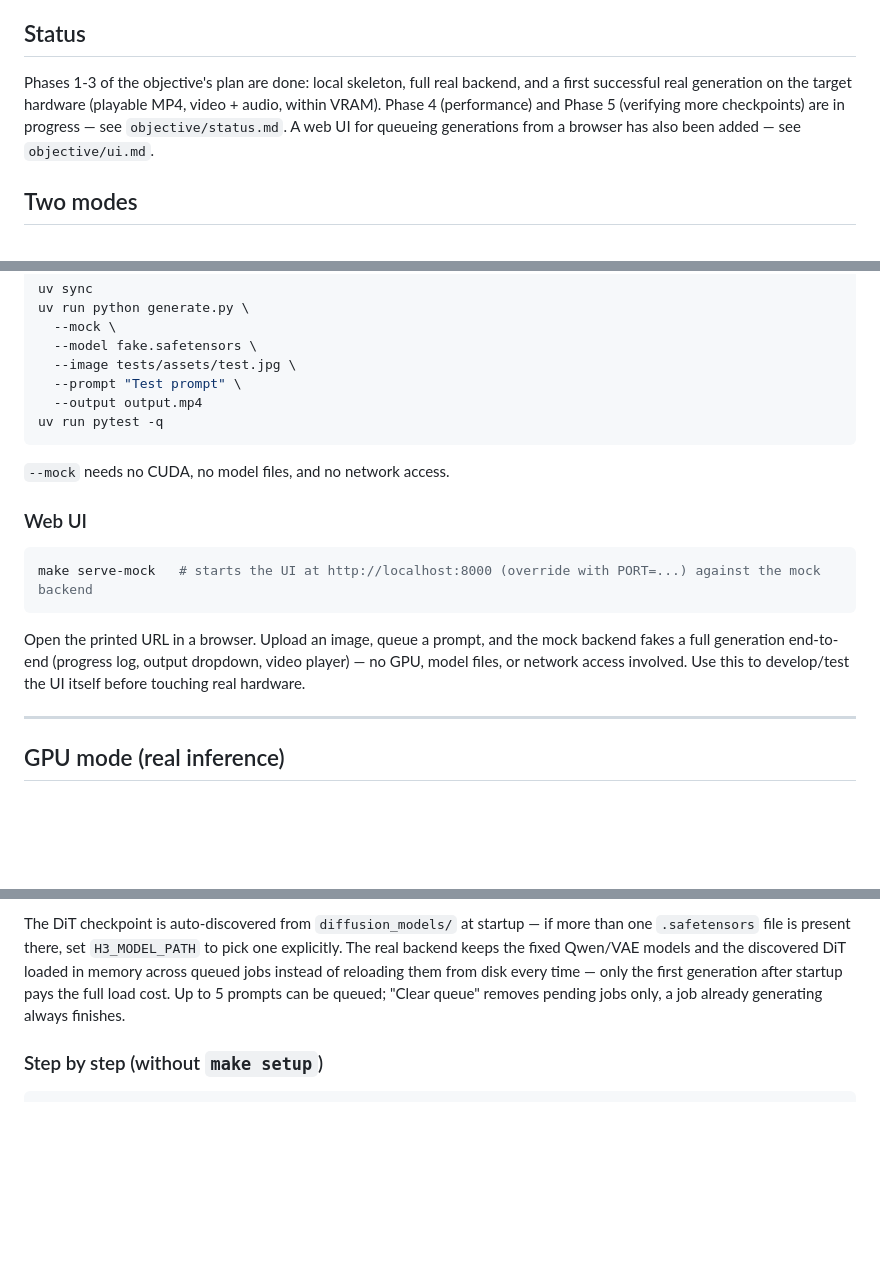
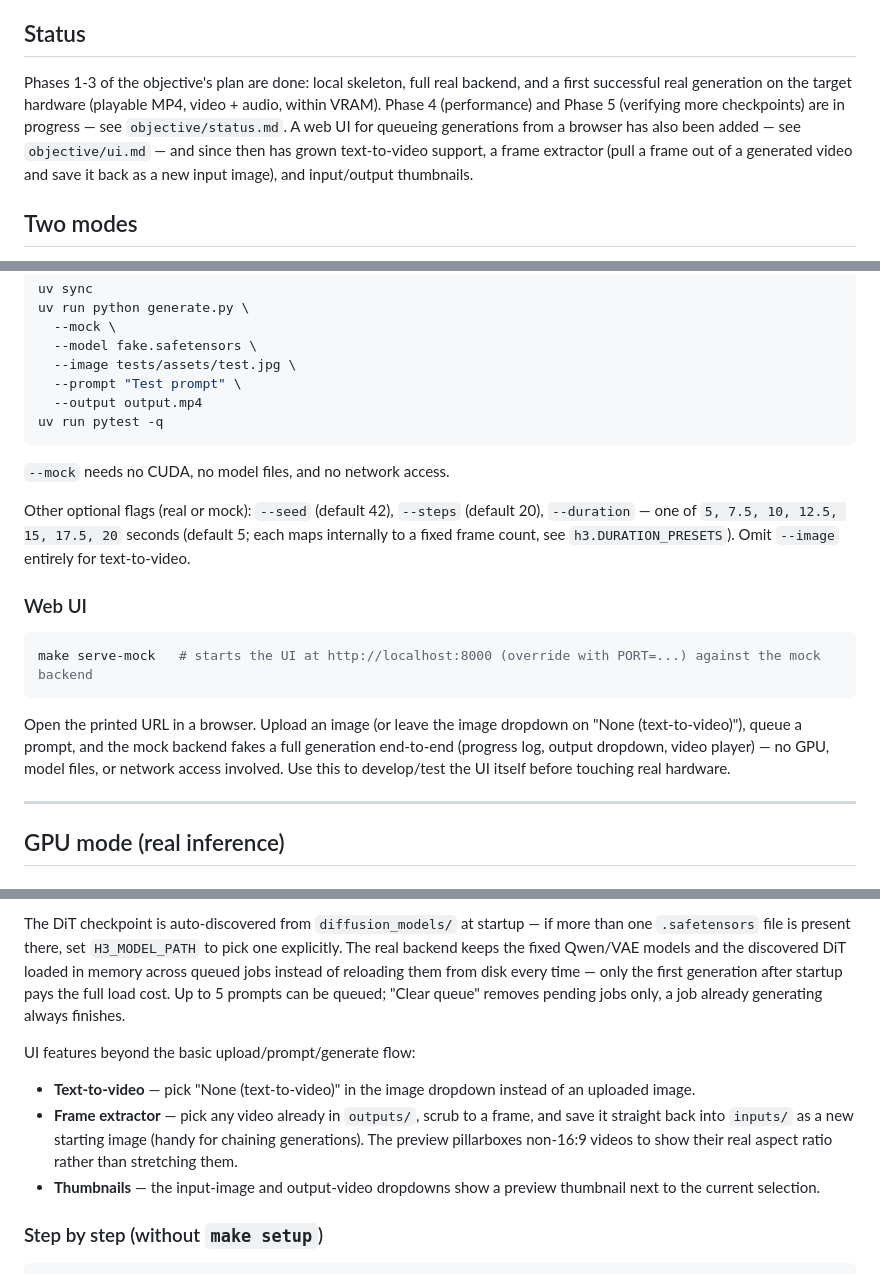
Before and after one commit to ashwin2rai/videomodeltests, a Markdown page: README.md, 3 parts joined by grey strips. Drawn GitHub-style; blank space fills up the shorter version.

Commit message:
chore: update readem

````diff
--- a/README.md
+++ b/README.md
@@ -4,7 +4,7 @@ Minimal CLI + a lightweight web UI for MiniMax H3 (FL2VA) image-to-video + audio
 
 ## Status
 
-Phases 1-3 of the objective's plan are done: local skeleton, full real backend, and a first successful real generation on the target hardware (playable MP4, video + audio, within VRAM). Phase 4 (performance) and Phase 5 (verifying more checkpoints) are in progress — see `objective/status.md`. A web UI for queueing generations from a browser has also been added — see `objective/ui.md`.
+Phases 1-3 of the objective's plan are done: local skeleton, full real backend, and a first successful real generation on the target hardware (playable MP4, video + audio, within VRAM). Phase 4 (performance) and Phase 5 (verifying more checkpoints) are in progress — see `objective/status.md`. A web UI for queueing generations from a browser has also been added — see `objective/ui.md` — and since then has grown text-to-video support, a frame extractor (pull a frame out of a generated video and save it back as a new input image), and input/output thumbnails.
 
 ## Two modes
 
@@ -43,13 +43,15 @@ uv run pytest -q
 
 `--mock` needs no CUDA, no model files, and no network access.
 
+Other optional flags (real or mock): `--seed` (default 42), `--steps` (default 20), `--duration` — one of `5, 7.5, 10, 12.5, 15, 17.5, 20` seconds (default 5; each maps internally to a fixed frame count, see `h3.DURATION_PRESETS`). Omit `--image` entirely for text-to-video.
+
 ### Web UI
 
 ```bash
 make serve-mock   # starts the UI at http://localhost:8000 (override with PORT=...) against the mock backend
 ```
 
-Open the printed URL in a browser. Upload an image, queue a prompt, and the mock backend fakes a full generation end-to-end (progress log, output dropdown, video player) — no GPU, model files, or network access involved. Use this to develop/test the UI itself before touching real hardware.
+Open the printed URL in a browser. Upload an image (or leave the image dropdown on "None (text-to-video)"), queue a prompt, and the mock backend fakes a full generation end-to-end (progress log, output dropdown, video player) — no GPU, model files, or network access involved. Use this to develop/test the UI itself before touching real hardware.
 
 ---
 
@@ -91,6 +93,12 @@ make serve        # requires a DiT checkpoint already in diffusion_models/ (see
 Open `http://localhost:8000` (override with `PORT=...`). On RunPod, expose that port as an HTTP service in the pod config and use the proxy URL it gives you instead — the server binds `0.0.0.0` and has no RunPod-specific code, so this is purely a deploy-time choice.
 
 The DiT checkpoint is auto-discovered from `diffusion_models/` at startup — if more than one `.safetensors` file is present there, set `H3_MODEL_PATH` to pick one explicitly. The real backend keeps the fixed Qwen/VAE models and the discovered DiT loaded in memory across queued jobs instead of reloading them from disk every time — only the first generation after startup pays the full load cost. Up to 5 prompts can be queued; "Clear queue" removes pending jobs only, a job already generating always finishes.
+
+UI features beyond the basic upload/prompt/generate flow:
+
+- **Text-to-video** — pick "None (text-to-video)" in the image dropdown instead of an uploaded image.
+- **Frame extractor** — pick any video already in `outputs/`, scrub to a frame, and save it straight back into `inputs/` as a new starting image (handy for chaining generations). The preview pillarboxes non-16:9 videos to show their real aspect ratio rather than stretching them.
+- **Thumbnails** — the input-image and output-video dropdowns show a preview thumbnail next to the current selection.
 
 ### Step by step (without `make setup`)
 
````
Also changed, not shown: other parts of README.md (+2 -0 lines).
